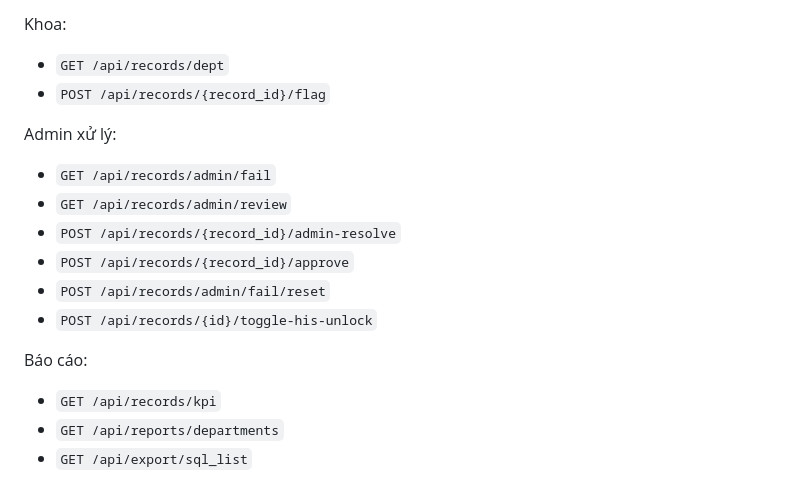
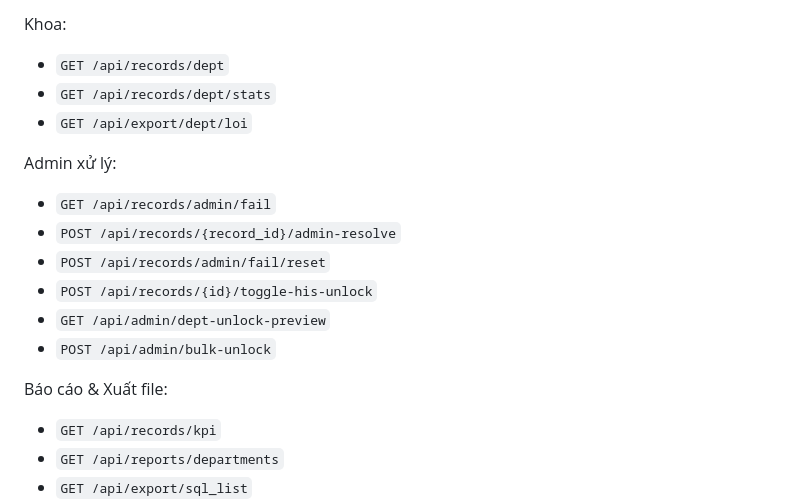
Before and after one commit to buinguyenhong/CHECKBHYT, a Markdown page: Project.md, the part around one of its changes. GitHub-like rendering.

```diff
--- a/Project.md
+++ b/Project.md
@@ -969,18 +970,19 @@ Upload/đối soát:
 Khoa:
 
 - `GET /api/records/dept`
-- `POST /api/records/{record_id}/flag`
+- `GET /api/records/dept/stats`
+- `GET /api/export/dept/loi`
 
 Admin xử lý:
 
 - `GET /api/records/admin/fail`
-- `GET /api/records/admin/review`
 - `POST /api/records/{record_id}/admin-resolve`
-- `POST /api/records/{record_id}/approve`
 - `POST /api/records/admin/fail/reset`
 - `POST /api/records/{id}/toggle-his-unlock`
+- `GET /api/admin/dept-unlock-preview`
+- `POST /api/admin/bulk-unlock`
 
-Báo cáo:
+Báo cáo & Xuất file:
 
 - `GET /api/records/kpi`
 - `GET /api/reports/departments`
```
Also changed, not shown: other parts of Project.md (+14 -13 lines), AGENT_CHANGELOG.md (+18 -0 lines).
